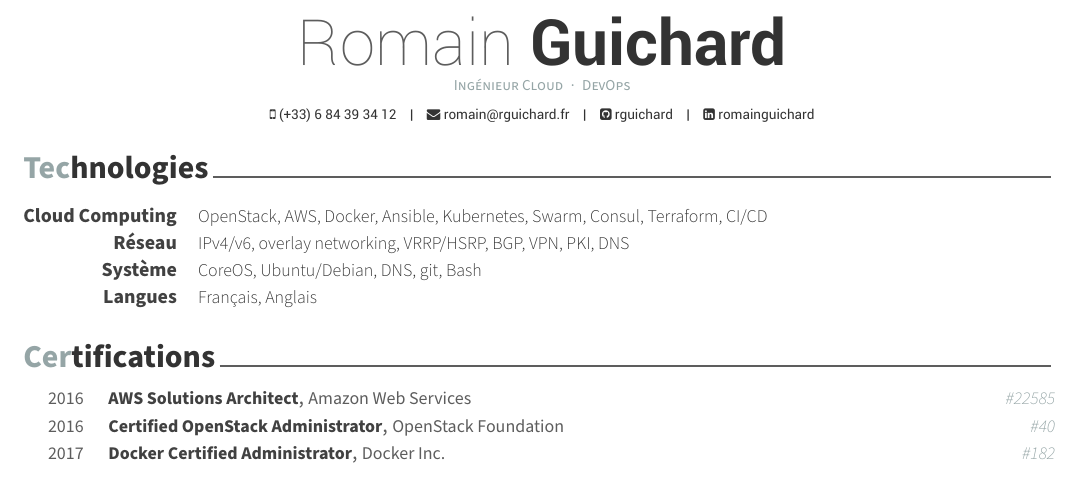
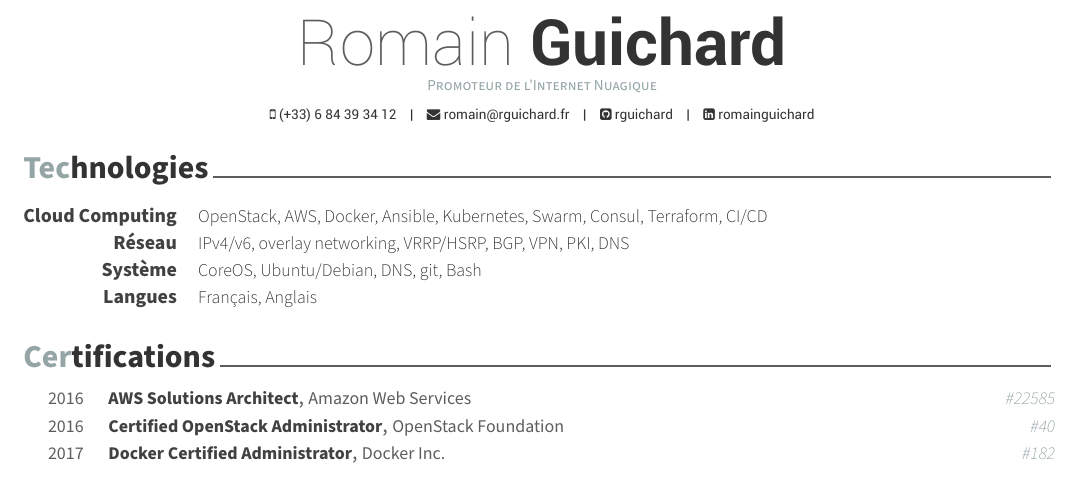
Before and after one commit to rguichard/cv, a LaTeX CV (fr/cv.tex): part of the page, cut so that both start at the same text. Compiled offline with XeLaTeX.

Commit message:
change title

```diff
--- a/fr/cv.tex
+++ b/fr/cv.tex
@@ -54,7 +54,7 @@
 % Available options: circle|rectangle,edge/noedge,left/right
 % \photo{./examples/profile.png}
 \name{Romain}{Guichard}
-\position{Ingénieur Cloud{\enskip\cdotp\enskip}DevOps}
+\position{Promoteur de l'Internet Nuagique}
 
 \mobile{(+33) 6 84 39 34 12}
 \email{romain@rguichard.fr}
```
